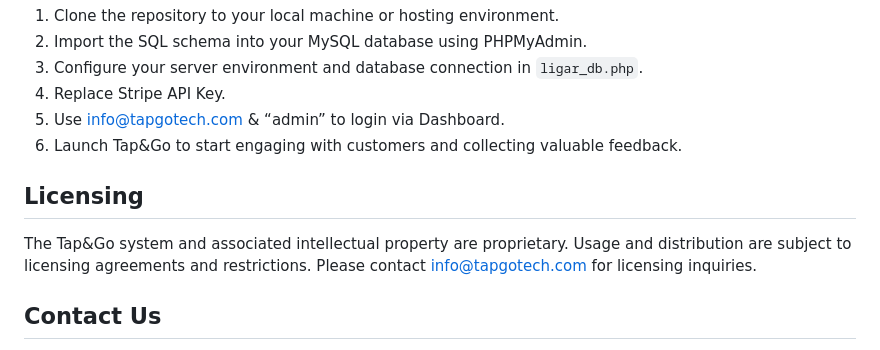
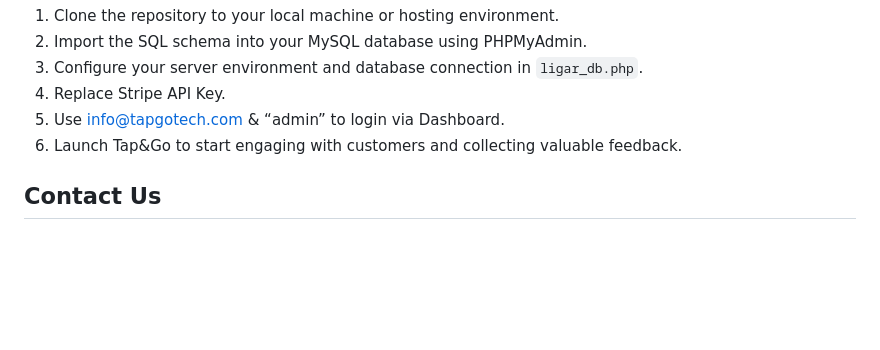
Before and after one commit to bakill3/Tap_and_Go, a Markdown page: README.md, the part around the change. Drawn GitHub-style; blank space fills up the shorter version.

```diff
--- a/README.md
+++ b/README.md
@@ -52,10 +52,6 @@ This upcoming feature is designed to:
 5. Use info@tapgotech.com & “admin” to login via Dashboard.
 6. Launch Tap&Go to start engaging with customers and collecting valuable feedback.
 
-## Licensing
-
-The Tap&Go system and associated intellectual property are proprietary. Usage and distribution are subject to licensing agreements and restrictions. Please contact [info@tapgotech.com](mailto:info@tapgotech.com) for licensing inquiries.
-
 ## Contact Us
 
 For support, licensing, or further information about implementing Tap&Go in your business, please reach out to us via email at [info@tapgotech.com](mailto:info@tapgotech.com).
```
